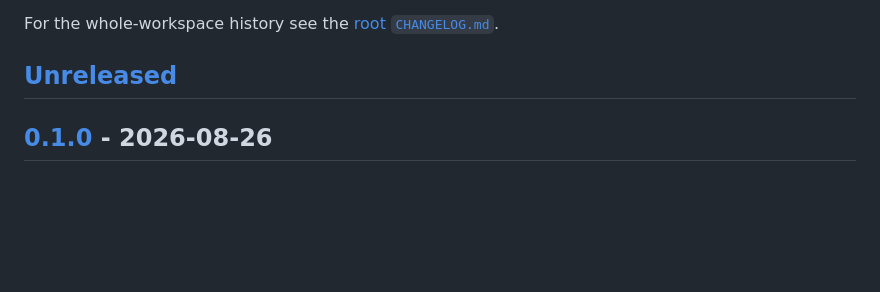
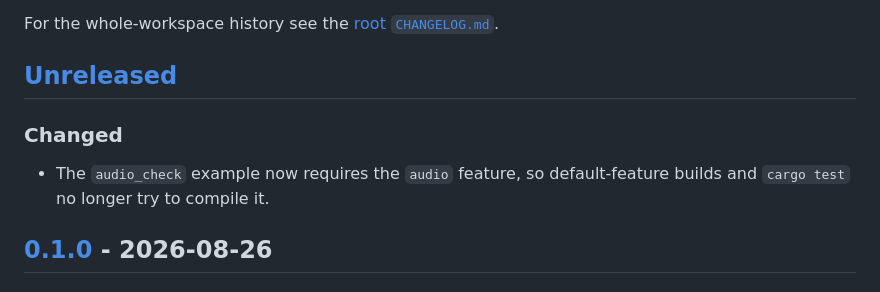
Before and after one commit to tpt-solutions/tpt-dsp, a Markdown page: tpt-dsp-io/CHANGELOG.md, the part around the change. Rendered like a GitHub page; blank space fills up the shorter version.

```diff
--- a/tpt-dsp-io/CHANGELOG.md
+++ b/tpt-dsp-io/CHANGELOG.md
@@ -8,6 +8,10 @@ and this project adheres to [Semantic Versioning](https://semver.org/spec/v2.0.0
 For the whole-workspace history see the [root `CHANGELOG.md`](../CHANGELOG.md).
 
 ## [Unreleased]
+
+### Changed
+- The `audio_check` example now requires the `audio` feature, so default-feature
+  builds and `cargo test` no longer try to compile it.
 
 ## [0.1.0] - 2026-08-26
 
```
Also changed, not shown: tpt-dsp-io/README.md (+28 -18 lines).
